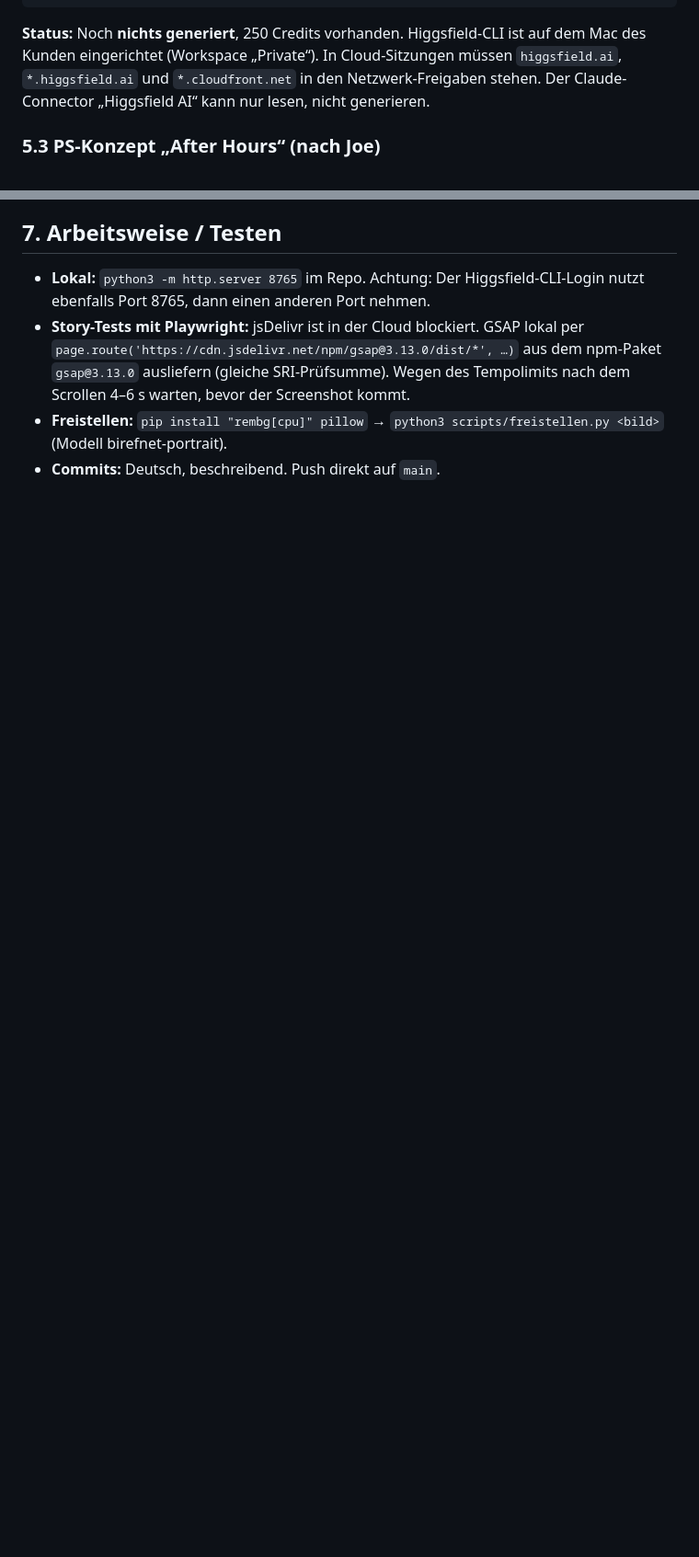
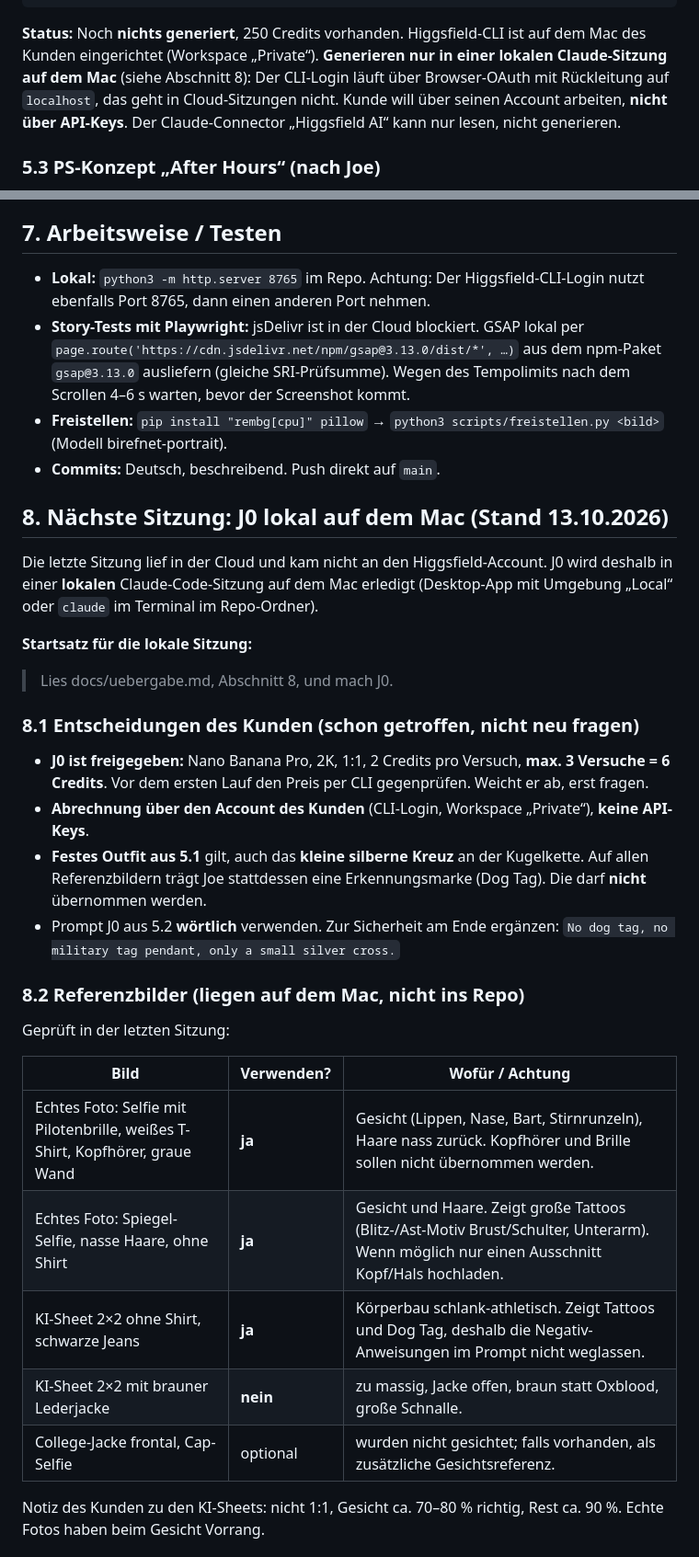
Before and after one commit to infoyngkid-creator/Joe-PS, a Markdown page: docs/uebergabe.md, 2 parts joined by grey strips. Shown at 92% size. Rendered like a GitHub page; blank space fills up the shorter version.

````diff
--- a/docs/uebergabe.md
+++ b/docs/uebergabe.md
@@ -128,7 +128,7 @@ Outfit: dark oxblood-red distressed leather jacket with shirt collar and zipper,
 No visible tattoos, no tank top, no open chest, no rolled sleeves, no bare forearms, no visible hands, no cowboy hat, no full beard, no logos, no text.
 ```
 
-**Status:** Noch **nichts generiert**, 250 Credits vorhanden. Higgsfield-CLI ist auf dem Mac des Kunden eingerichtet (Workspace „Private“). In Cloud-Sitzungen müssen `higgsfield.ai`, `*.higgsfield.ai` und `*.cloudfront.net` in den Netzwerk-Freigaben stehen. Der Claude-Connector „Higgsfield AI“ kann nur lesen, nicht generieren.
+**Status:** Noch **nichts generiert**, 250 Credits vorhanden. Higgsfield-CLI ist auf dem Mac des Kunden eingerichtet (Workspace „Private“). **Generieren nur in einer lokalen Claude-Sitzung auf dem Mac** (siehe Abschnitt 8): Der CLI-Login läuft über Browser-OAuth mit Rückleitung auf `localhost`, das geht in Cloud-Sitzungen nicht. Kunde will über seinen Account arbeiten, **nicht über API-Keys**. Der Claude-Connector „Higgsfield AI“ kann nur lesen, nicht generieren.
 
 ### 5.3 PS-Konzept „After Hours“ (nach Joe)
 
@@ -155,3 +155,32 @@ Für PS werden eigene Referenzfotos und ein eigener Look-Plan gebraucht (gleiche
 - **Story-Tests mit Playwright:** jsDelivr ist in der Cloud blockiert. GSAP lokal per `page.route('https://cdn.jsdelivr.net/npm/gsap@3.13.0/dist/*', …)` aus dem npm-Paket `gsap@3.13.0` ausliefern (gleiche SRI-Prüfsumme). Wegen des Tempolimits nach dem Scrollen 4–6 s warten, bevor der Screenshot kommt.
 - **Freistellen:** `pip install "rembg[cpu]" pillow` → `python3 scripts/freistellen.py <bild>` (Modell birefnet-portrait).
 - **Commits:** Deutsch, beschreibend. Push direkt auf `main`.
+
+## 8. Nächste Sitzung: J0 lokal auf dem Mac (Stand 13.10.2026)
+
+Die letzte Sitzung lief in der Cloud und kam nicht an den Higgsfield-Account. J0 wird deshalb in einer **lokalen** Claude-Code-Sitzung auf dem Mac erledigt (Desktop-App mit Umgebung „Local“ oder `claude` im Terminal im Repo-Ordner).
+
+**Startsatz für die lokale Sitzung:**
+> Lies docs/uebergabe.md, Abschnitt 8, und mach J0.
+
+### 8.1 Entscheidungen des Kunden (schon getroffen, nicht neu fragen)
+
+- **J0 ist freigegeben:** Nano Banana Pro, 2K, 1:1, 2 Credits pro Versuch, **max. 3 Versuche = 6 Credits**. Vor dem ersten Lauf den Preis per CLI gegenprüfen. Weicht er ab, erst fragen.
+- **Abrechnung über den Account des Kunden** (CLI-Login, Workspace „Private“), **keine API-Keys**.
+- **Festes Outfit aus 5.1** gilt, auch das **kleine silberne Kreuz** an der Kugelkette. Auf allen Referenzbildern trägt Joe stattdessen eine Erkennungsmarke (Dog Tag). Die darf **nicht** übernommen werden.
+- Prompt J0 aus 5.2 **wörtlich** verwenden. Zur Sicherheit am Ende ergänzen: `No dog tag, no military tag pendant, only a small silver cross.`
+
+### 8.2 Referenzbilder (liegen auf dem Mac, nicht ins Repo)
+
+Geprüft in der letzten Sitzung:
+
+| Bild | Verwenden? | Wofür / Achtung |
+|---|---|---|
+| Echtes Foto: Selfie mit Pilotenbrille, weißes T-Shirt, Kopfhörer, graue Wand | **ja** | Gesicht (Lippen, Nase, Bart, Stirnrunzeln), Haare nass zurück. Kopfhörer und Brille sollen nicht übernommen werden. |
+| Echtes Foto: Spiegel-Selfie, nasse Haare, ohne Shirt | **ja** | Gesicht und Haare. Zeigt große Tattoos (Blitz-/Ast-Motiv Brust/Schulter, Unterarm). Wenn möglich nur einen Ausschnitt Kopf/Hals hochladen. |
+| KI-Sheet 2×2 ohne Shirt, schwarze Jeans | **ja** | Körperbau schlank-athletisch. Zeigt Tattoos und Dog Tag, deshalb die Negativ-Anweisungen im Prompt nicht weglassen. |
+| KI-Sheet 2×2 mit brauner Lederjacke | **nein** | zu massig, Jacke offen, braun statt Oxblood, große Schnalle. |
+| College-Jacke frontal, Cap-Selfie | optional | wurden nicht gesichtet; falls vorhanden, als zusätzliche Gesichtsreferenz. |
+
+Notiz des Kunden zu den KI-Sheets: nicht 1:1, Gesicht ca. 70–80 % richtig, Rest ca. 90 %. Echte Fotos haben beim Gesicht Vorrang.
+
````
Also changed, not shown: other parts of docs/uebergabe.md (+18 -1 lines).
